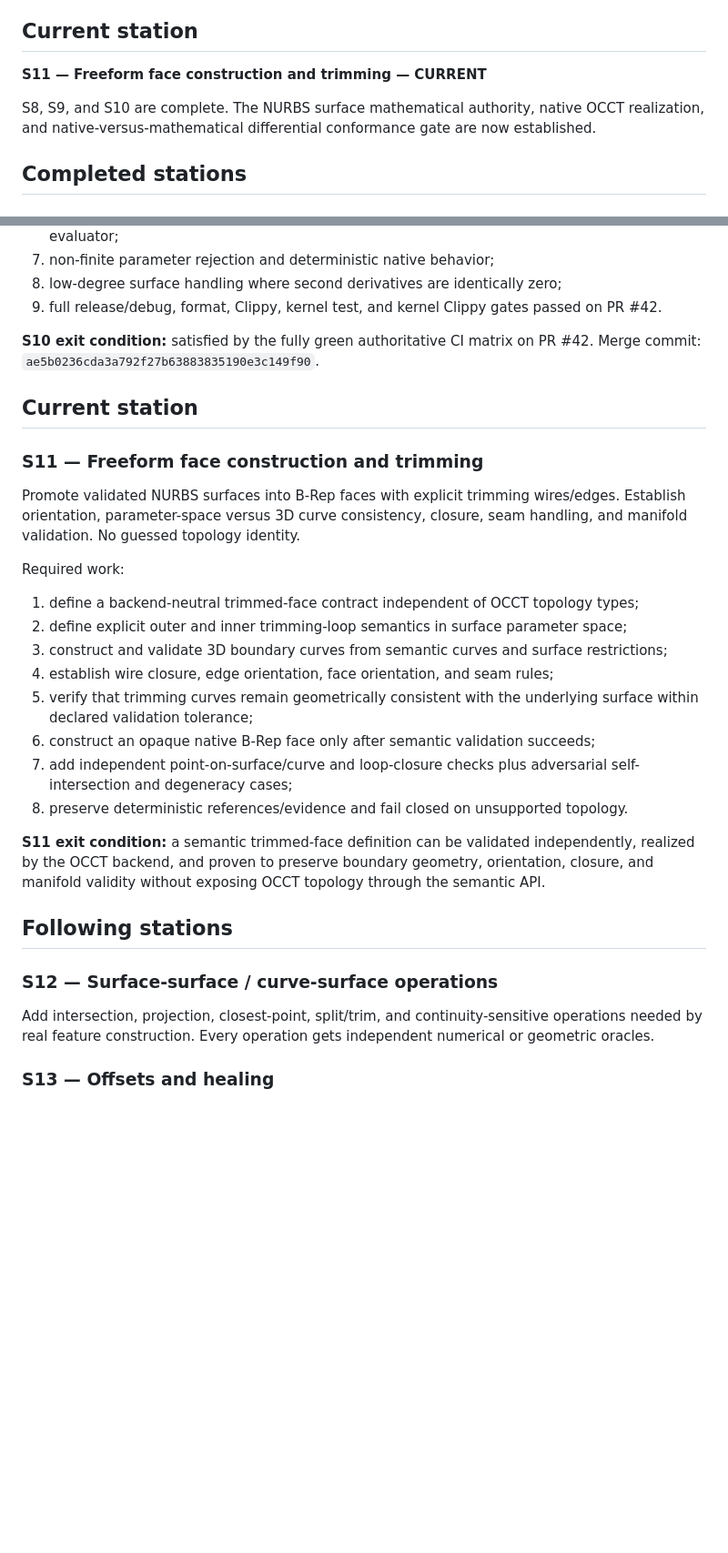
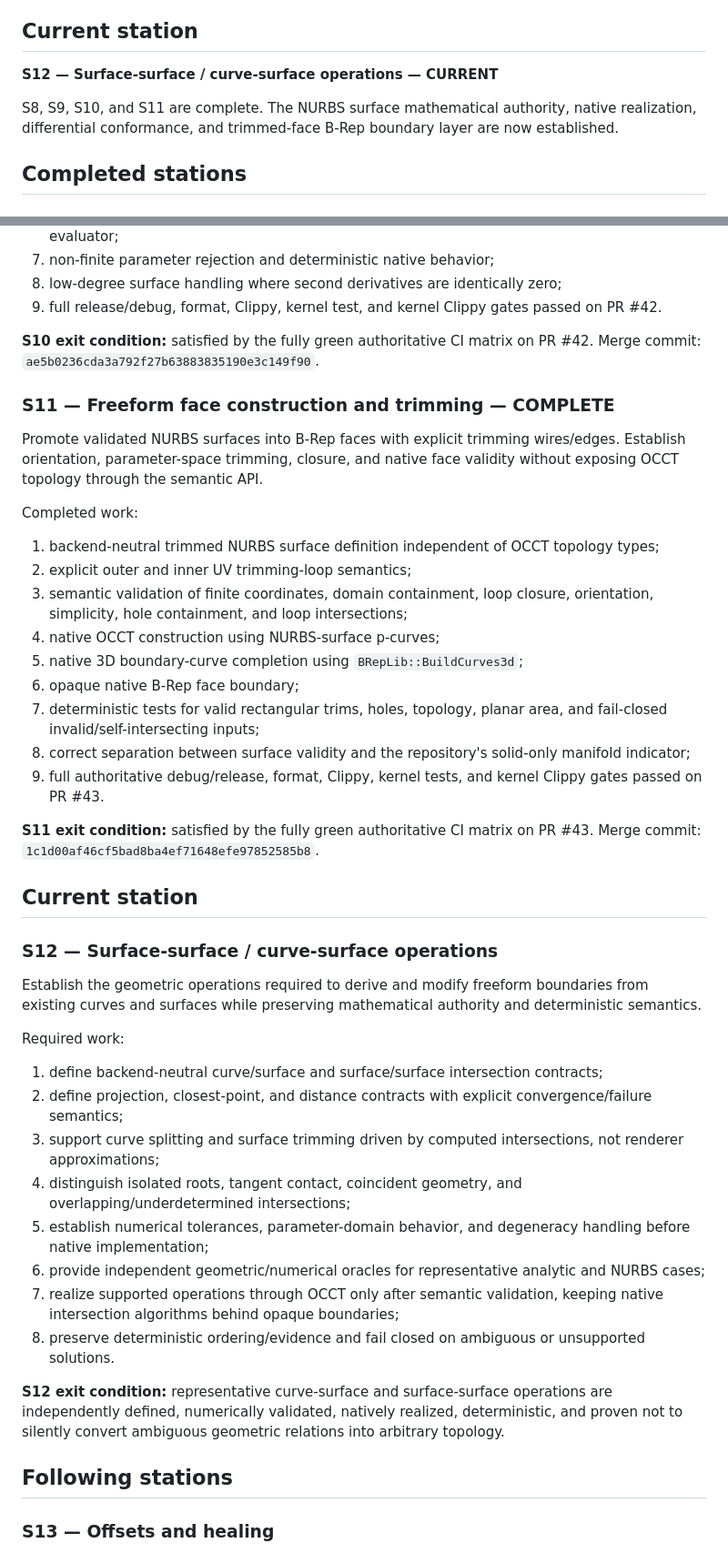
Before and after one commit to shennagyp-netizen/UMLCAD.V.6, a Markdown page: docs/V6_ROADMAP_STATIONS.md, 2 parts joined by grey strips. Shown at 91% size. GitHub-like rendering; blank space fills up the shorter version.

Commit message:
docs: advance V6 roadmap to S12

```diff
--- a/docs/V6_ROADMAP_STATIONS.md
+++ b/docs/V6_ROADMAP_STATIONS.md
@@ -4,9 +4,9 @@ This document is the live station map for the V6 geometry-kernel program. The ma
 
 ## Current station
 
-**S11 — Freeform face construction and trimming — CURRENT**
+**S12 — Surface-surface / curve-surface operations — CURRENT**
 
-S8, S9, and S10 are complete. The NURBS surface mathematical authority, native OCCT realization, and native-versus-mathematical differential conformance gate are now established.
+S8, S9, S10, and S11 are complete. The NURBS surface mathematical authority, native realization, differential conformance, and trimmed-face B-Rep boundary layer are now established.
 
 ## Completed stations
 
@@ -55,30 +55,44 @@ Completed work:
 
 **S10 exit condition:** satisfied by the fully green authoritative CI matrix on PR #42. Merge commit: `ae5b0236cda3a792f27b63883835190e3c149f90`.
 
+### S11 — Freeform face construction and trimming — COMPLETE
+
+Promote validated NURBS surfaces into B-Rep faces with explicit trimming wires/edges. Establish orientation, parameter-space trimming, closure, and native face validity without exposing OCCT topology through the semantic API.
+
+Completed work:
+
+1. backend-neutral trimmed NURBS surface definition independent of OCCT topology types;
+2. explicit outer and inner UV trimming-loop semantics;
+3. semantic validation of finite coordinates, domain containment, loop closure, orientation, simplicity, hole containment, and loop intersections;
+4. native OCCT construction using NURBS-surface p-curves;
+5. native 3D boundary-curve completion using `BRepLib::BuildCurves3d`;
+6. opaque native B-Rep face boundary;
+7. deterministic tests for valid rectangular trims, holes, topology, planar area, and fail-closed invalid/self-intersecting inputs;
+8. correct separation between surface validity and the repository's solid-only manifold indicator;
+9. full authoritative debug/release, format, Clippy, kernel tests, and kernel Clippy gates passed on PR #43.
+
+**S11 exit condition:** satisfied by the fully green authoritative CI matrix on PR #43. Merge commit: `1c1d00af46cf5bad8ba4ef71648efe97852585b8`.
+
 ## Current station
 
-### S11 — Freeform face construction and trimming
+### S12 — Surface-surface / curve-surface operations
 
-Promote validated NURBS surfaces into B-Rep faces with explicit trimming wires/edges. Establish orientation, parameter-space versus 3D curve consistency, closure, seam handling, and manifold validation. No guessed topology identity.
+Establish the geometric operations required to derive and modify freeform boundaries from existing curves and surfaces while preserving mathematical authority and deterministic semantics.
 
 Required work:
 
-1. define a backend-neutral trimmed-face contract independent of OCCT topology types;
-2. define explicit outer and inner trimming-loop semantics in surface parameter space;
-3. construct and validate 3D boundary curves from semantic curves and surface restrictions;
-4. establish wire closure, edge orientation, face orientation, and seam rules;
-5. verify that trimming curves remain geometrically consistent with the underlying surface within declared validation tolerance;
-6. construct an opaque native B-Rep face only after semantic validation succeeds;
-7. add independent point-on-surface/curve and loop-closure checks plus adversarial self-intersection and degeneracy cases;
-8. preserve deterministic references/evidence and fail closed on unsupported topology.
+1. define backend-neutral curve/surface and surface/surface intersection contracts;
+2. define projection, closest-point, and distance contracts with explicit convergence/failure semantics;
+3. support curve splitting and surface trimming driven by computed intersections, not renderer approximations;
+4. distinguish isolated roots, tangent contact, coincident geometry, and overlapping/underdetermined intersections;
+5. establish numerical tolerances, parameter-domain behavior, and degeneracy handling before native implementation;
+6. provide independent geometric/numerical oracles for representative analytic and NURBS cases;
+7. realize supported operations through OCCT only after semantic validation, keeping native intersection algorithms behind opaque boundaries;
+8. preserve deterministic ordering/evidence and fail closed on ambiguous or unsupported solutions.
 
-**S11 exit condition:** a semantic trimmed-face definition can be validated independently, realized by the OCCT backend, and proven to preserve boundary geometry, orientation, closure, and manifold validity without exposing OCCT topology through the semantic API.
+**S12 exit condition:** representative curve-surface and surface-surface operations are independently defined, numerically validated, natively realized, deterministic, and proven not to silently convert ambiguous geometric relations into arbitrary topology.
 
 ## Following stations
-
-### S12 — Surface-surface / curve-surface operations
-
-Add intersection, projection, closest-point, split/trim, and continuity-sensitive operations needed by real feature construction. Every operation gets independent numerical or geometric oracles.
 
 ### S13 — Offsets and healing
 
```
